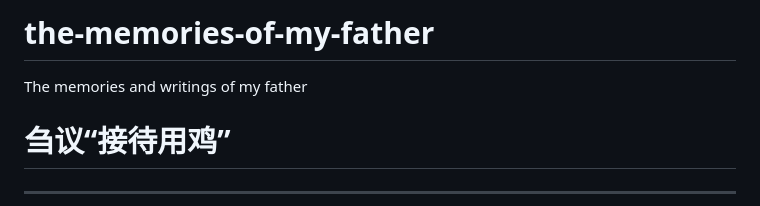
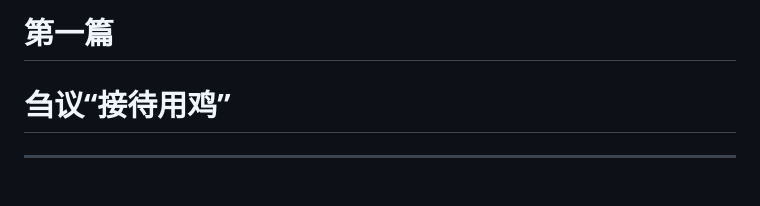
Before and after one commit to SuiyuanHanClan/the-memories-of-my-father, a Markdown page: articles/01.md, the part around the change. Drawn GitHub-style.

Commit message:
Update title and initial content of 01.md

```diff
--- a/articles/01.md
+++ b/articles/01.md
@@ -1,5 +1,4 @@
-# the-memories-of-my-father
-The memories and writings of my father
+# 第一篇
 # 刍议“接待用鸡”
 ---
 ## 一
```
